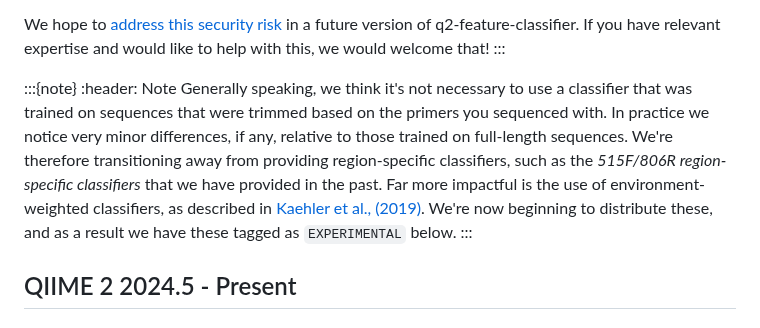
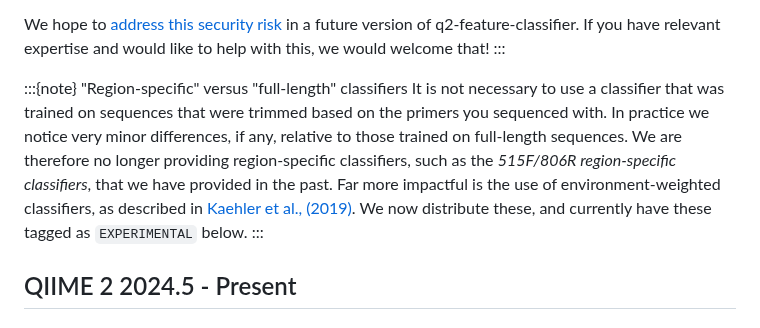
Before and after one commit to qiime2/resources, a Markdown page: index.md, the part around the change. GitHub-like rendering.

Commit message:
Update index.md
integrate feedback from @nbokulich

```diff
--- a/index.md
+++ b/index.md
@@ -23,13 +23,12 @@ We hope to [address this security risk](https://github.com/qiime2/q2-feature-cla
 If you have relevant expertise and would like to help with this, we would welcome that!
 :::
 
-:::{note}
-:header: Note
-Generally speaking, we think it's not necessary to use a classifier that was trained on sequences that were trimmed based on the primers you sequenced with.
+:::{note} "Region-specific" versus "full-length" classifiers
+It is not necessary to use a classifier that was trained on sequences that were trimmed based on the primers you sequenced with.
 In practice we notice very minor differences, if any, relative to those trained on full-length sequences.
-We're therefore transitioning away from providing region-specific classifiers, such as the *515F/806R region-specific classifiers* that we have provided in the past.
+We are therefore no longer providing region-specific classifiers, such as the *515F/806R region-specific classifiers*, that we have provided in the past.
 Far more impactful is the use of environment-weighted classifiers, as described in [Kaehler et al., (2019)](https://doi.org/10.1038/s41467-019-12669-6).
-We're now beginning to distribute these, and as a result we have these tagged as `EXPERIMENTAL` below.
+We now distribute these, and currently have these tagged as `EXPERIMENTAL` below.
 :::
 
 ## QIIME 2 2024.5 - Present
```
